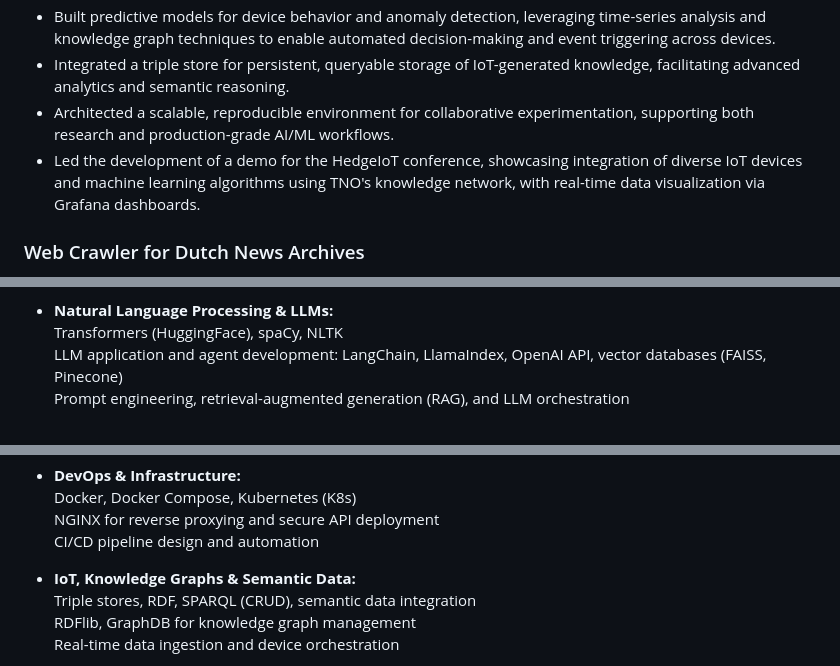
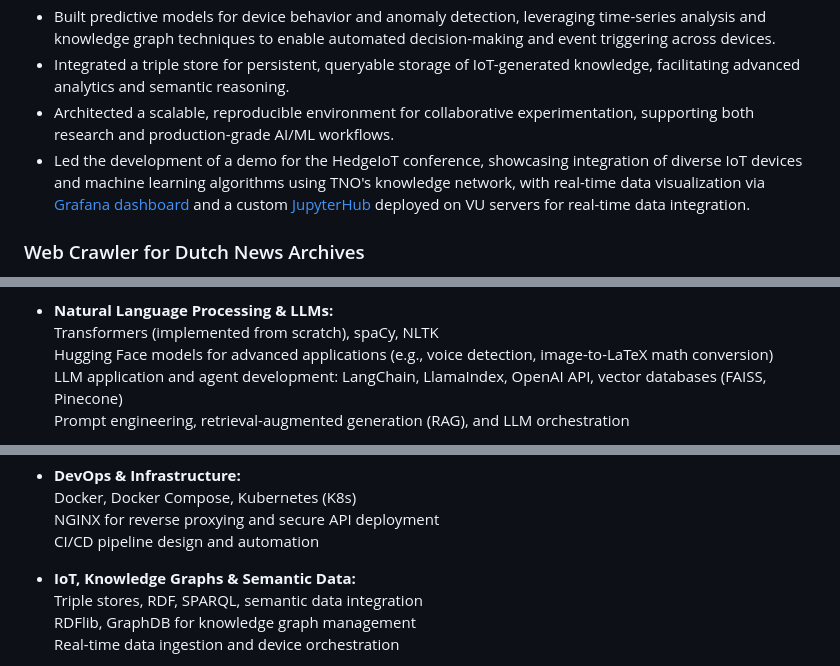
Before and after one commit to matercomus/Matt-CV-2025-V2, a Markdown page: Mateusz_Kedzia_AI_Engineer_CV.md, 3 parts joined by grey strips. Drawn GitHub-style.

```diff
--- a/Mateusz_Kedzia_AI_Engineer_CV.md
+++ b/Mateusz_Kedzia_AI_Engineer_CV.md
@@ -29,7 +30,7 @@ Dynamic and results-driven Artificial Intelligence Engineer with a proven track
 - Built predictive models for device behavior and anomaly detection, leveraging time-series analysis and knowledge graph techniques to enable automated decision-making and event triggering across devices.
 - Integrated a triple store for persistent, queryable storage of IoT-generated knowledge, facilitating advanced analytics and semantic reasoning.
 - Architected a scalable, reproducible environment for collaborative experimentation, supporting both research and production-grade AI/ML workflows.
-- Led the development of a demo for the HedgeIoT conference, showcasing integration of diverse IoT devices and machine learning algorithms using TNO's knowledge network, with real-time data visualization via Grafana dashboards.
+- Led the development of a demo for the HedgeIoT conference, showcasing integration of diverse IoT devices and machine learning algorithms using TNO's knowledge network, with real-time data visualization via [Grafana dashboard](http://dashboard.hedge-iot.labs.vu.nl/grafana) and a custom [JupyterHub](http://jupyterhub.hedge-iot.labs.vu.nl/jh) deployed on VU servers for real-time data integration.
 
 ### Web Crawler for Dutch News Archives
 **Institution:** **University of Amsterdam**
@@ -121,7 +130,8 @@ Dynamic and results-driven Artificial Intelligence Engineer with a proven track
   Data visualization: Matplotlib, Seaborn, Grafana (real-time dashboards)
 
 - **Natural Language Processing & LLMs:**
-  Transformers (HuggingFace), spaCy, NLTK
+  Transformers (implemented from scratch), spaCy, NLTK
+  Hugging Face models for advanced applications (e.g., voice detection, image-to-LaTeX math conversion)
   LLM application and agent development: LangChain, LlamaIndex, OpenAI API, vector databases (FAISS, Pinecone)
   Prompt engineering, retrieval-augmented generation (RAG), and LLM orchestration
 
@@ -139,7 +149,7 @@ Dynamic and results-driven Artificial Intelligence Engineer with a proven track
   CI/CD pipeline design and automation
 
 - **IoT, Knowledge Graphs & Semantic Data:**
-  Triple stores, RDF, SPARQL (CRUD), semantic data integration
+  Triple stores, RDF, SPARQL, semantic data integration
   RDFlib, GraphDB for knowledge graph management
   Real-time data ingestion and device orchestration
 
```
Also changed, not shown: other parts of Mateusz_Kedzia_AI_Engineer_CV.md (+14 -5 lines).
